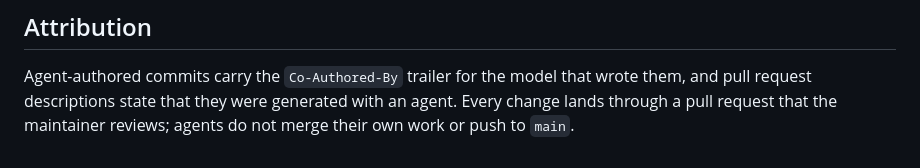
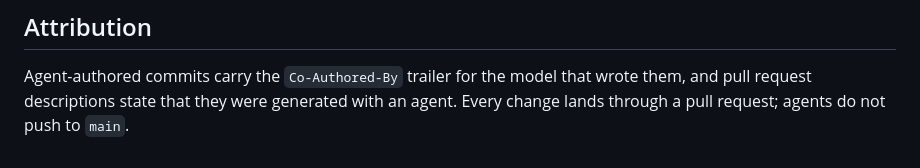
Before and after one commit to trsdn/OpenWritr, a Markdown page: AGENTS.md, the part around the change. Drawn GitHub-style.

Commit message:
docs(agents): drop the rule that agents do not merge their own work
Co-Authored-By: Claude Sonnet 5 <noreply@anthropic.com>
Claude-Session: https://claude.ai/code/session_01CdiwBVuH6DCEtFPPwxbXKc

```diff
--- a/AGENTS.md
+++ b/AGENTS.md
@@ -159,5 +159,4 @@ the secret.
 
 Agent-authored commits carry the `Co-Authored-By` trailer for the model that
 wrote them, and pull request descriptions state that they were generated with an
-agent. Every change lands through a pull request that the maintainer reviews;
-agents do not merge their own work or push to `main`.
+agent. Every change lands through a pull request; agents do not push to `main`.
```
